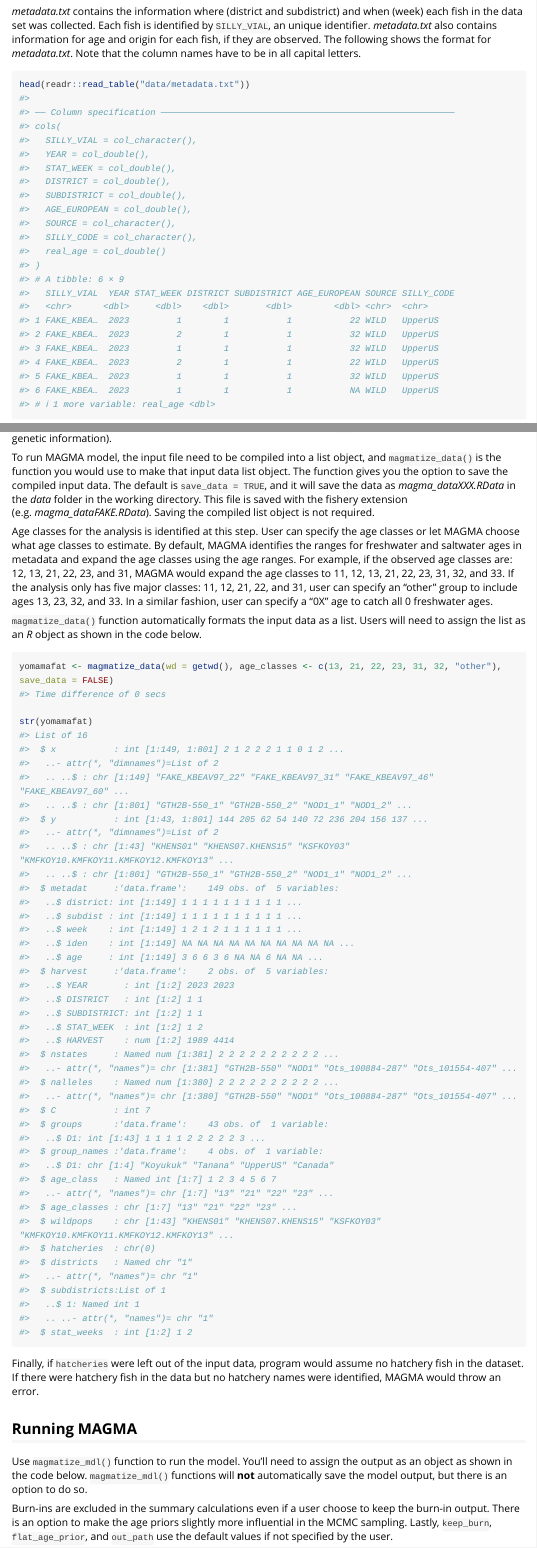
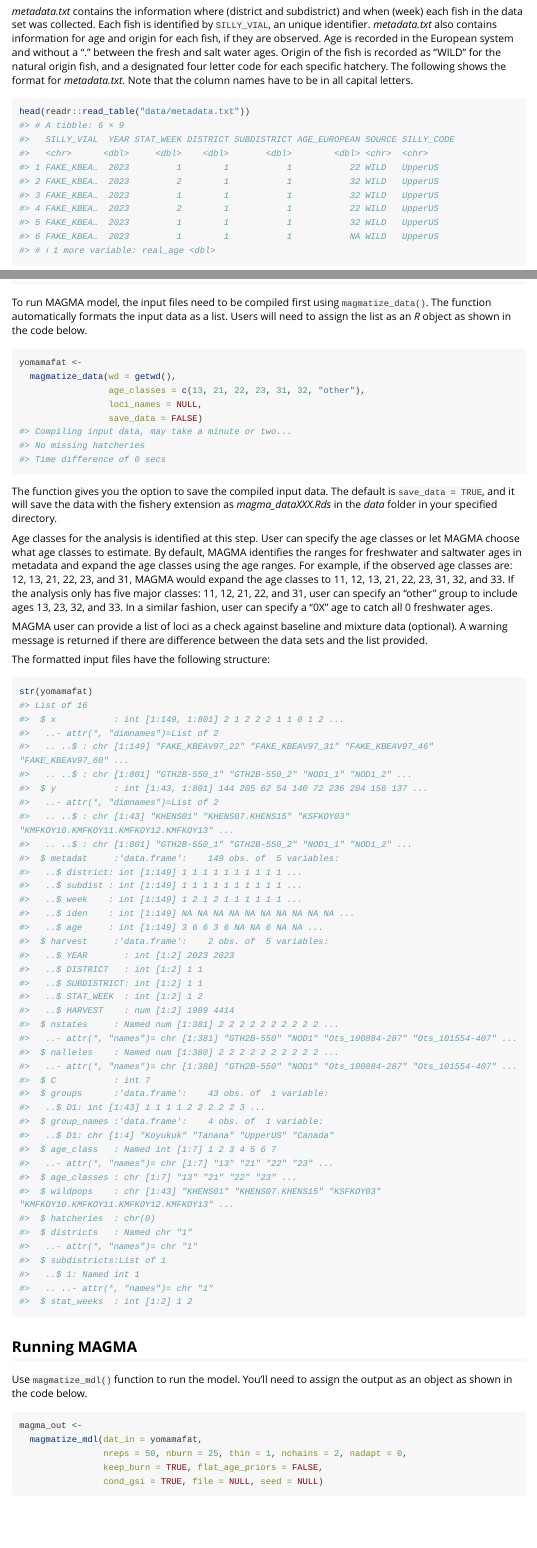
Before and after one commit to boppingshoe/magma.gsi, an R Markdown document (vignettes/magma-vignette.Rmd): the page in a window 1100 px wide, from 1690 px down before the commit and from 1310 px down after it, so that both start at the same text, and a second part further down, joined at a grey line. Rendered offline with R 4.5, knitr and Pandoc, with nearby package versions; code that draws random numbers runs with fixed seeds of ours; some code elsewhere in the file could not run offline; long lines of code are wrapped; common packages that the code uses without loading them are loaded.

Commit message:
update instructions

````diff
--- a/vignettes/magma-vignette.Rmd
+++ b/vignettes/magma-vignette.Rmd
@@ -47,9 +49,9 @@ readr::read_table("data/harvestFAKE.txt")
 
 ```
 
-*metadata.txt* contains the information where (district and subdistrict) and when (week) each fish in the data set was collected. Each fish is identified by `SILLY_VIAL`, an unique identifier. *metadata.txt* also contains information for age and origin for each fish, if they are observed. The following shows the format for *metadata.txt*. Note that the column names have to be in all capital letters.
+*metadata.txt* contains the information where (district and subdistrict) and when (week) each fish in the data set was collected. Each fish is identified by `SILLY_VIAL`, an unique identifier. *metadata.txt* also contains information for age and origin for each fish, if they are observed. Age is recorded in the European system and without a "." between the fresh and salt water ages. Origin of the fish is recorded as "WILD" for the natural origin fish, and a designated four letter code for each specific hatchery. The following shows the format for *metadata.txt*. Note that the column names have to be in all capital letters.
 
-```{r metadat}
+```{r metadat, message=FALSE}
 head(readr::read_table("data/metadata.txt"))
 
 ```
@@ -58,4 +60,3 @@ head(readr::read_table("data/metadata.txt"))
 
 *mixture.RData* contains the fishery name (as a character string) and `.gcl` file(s) for the mixture (samples with genetic information).
 
-To run MAGMA model, the input file need to be compiled into a list object, and `magmatize_data()` is the function you would use to make that input data list object. The function gives you the option to save the compiled input data. The default is `save_data = TRUE`, and it will save the data as *magma_dataXXX.RData* in the *data* folder in the working directory. This file is saved with the fishery extension (e.g. *magma_dataFAKE.RData*). Saving the compiled list object is not required.
@@ -62,20 +66,28 @@ To run MAGMA model, the input file need to be compiled into a list object, and `
+To run MAGMA model, the input files need to be compiled first using `magmatize_data()`. The function automatically formats the input data as a list. Users will need to assign the list as an *R* object as shown in the code below.
+
+```{r run-magma-data}
+yomamafat <-
+  magmatize_data(wd = getwd(),
+                 age_classes = c(13, 21, 22, 23, 31, 32, "other"),
+                 loci_names = NULL,
+                 save_data = FALSE)
+
+```
+
+The function gives you the option to save the compiled input data. The default is `save_data = TRUE`, and it will save the data with the fishery extension as *magma_dataXXX.Rds* in the *data* folder in your specified directory.
 
 Age classes for the analysis is identified at this step. User can specify the age classes or let MAGMA choose what age classes to estimate. By default, MAGMA identifies the ranges for freshwater and saltwater ages in metadata and expand the age classes using the age ranges. For example, if the observed age classes are: 12, 13, 21, 22, 23, and 31, MAGMA would expand the age classes to 11, 12, 13, 21, 22, 23, 31, 32, and 33. If the analysis only has five major classes: 11, 12, 21, 22, and 31, user can specify an "other" group to include ages 13, 23, 32, and 33. In a similar fashion, user can specify a "0X" age to catch all 0 freshwater ages.
 
-`magmatize_data()` function automatically formats the input data as a list. Users will need to assign the list as an *R* object as shown in the code below.
+MAGMA user can provide a list of loci as a check against baseline and mixture data (optional). A warning message is returned if there are difference between the data sets and the list provided.
 
-```{r run-magma-data, message=FALSE}
-yomamafat <- magmatize_data(wd = getwd(), age_classes <- c(13, 21, 22, 23, 31, 32, "other"), save_data = FALSE)
+The formatted input files have the following structure:
 
+```{r, message=FALSE}
 str(yomamafat)
 
 ```
 
-Finally, if `hatcheries` were left out of the input data, program would assume no hatchery fish in the dataset. If there were hatchery fish in the data but no hatchery names were identified, MAGMA would throw an error.
-
 
 ## Running MAGMA
 
-Use `magmatize_mdl()` function to run the model. You'll need to assign the output as an object as shown in the code below. `magmatize_mdl()` functions will **not** automatically save the model output, but there is an option to do so.
-
-Burn-ins are excluded in the summary calculations even if a user choose to keep the burn-in output. There is an option to make the age priors slightly more influential in the MCMC sampling. Lastly, `keep_burn`, `flat_age_prior`, and `out_path` use the default values if not specified by the user.
+Use `magmatize_mdl()` function to run the model. You'll need to assign the output as an object as shown in the code below.
@@ -84,7 +94,10 @@ Burn-ins are excluded in the summary calculations even if a user choose to keep
 
 ```{r run-magama}
-
-magma_out <- magmatize_mdl(yomamafat, nreps = 50, nburn = 25, thin = 1, nchains = 2, keep_burn = TRUE)
+magma_out <-
+  magmatize_mdl(dat_in = yomamafat,
+                nreps = 50, nburn = 25, thin = 1, nchains = 2, nadapt = 0,
+                keep_burn = TRUE, flat_age_priors = FALSE,
+                cond_gsi = TRUE, file = NULL, seed = NULL)
 
 ```
 
````
Also changed, not shown: vignettes/magma-vignette.Rmd (57 more changed lines).
